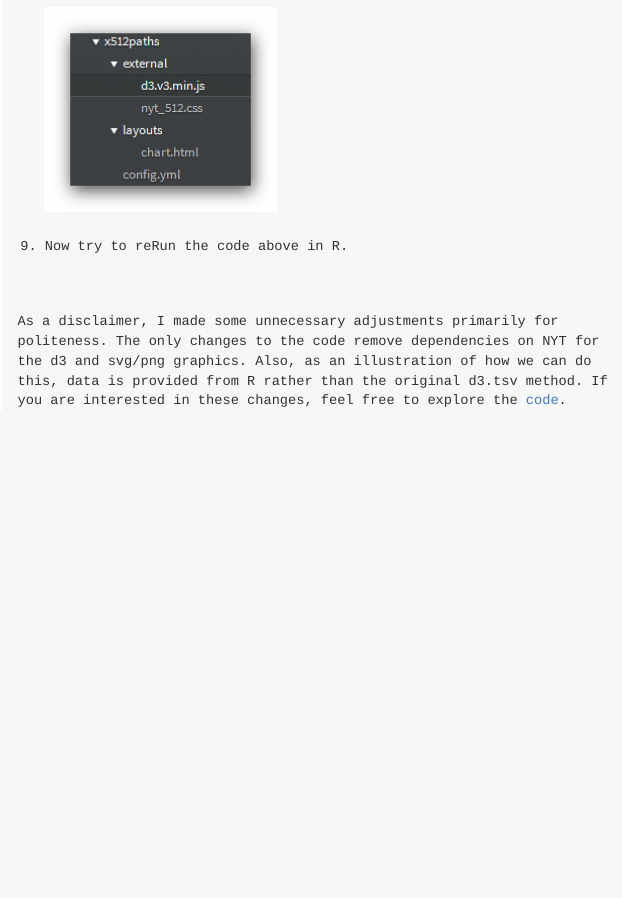
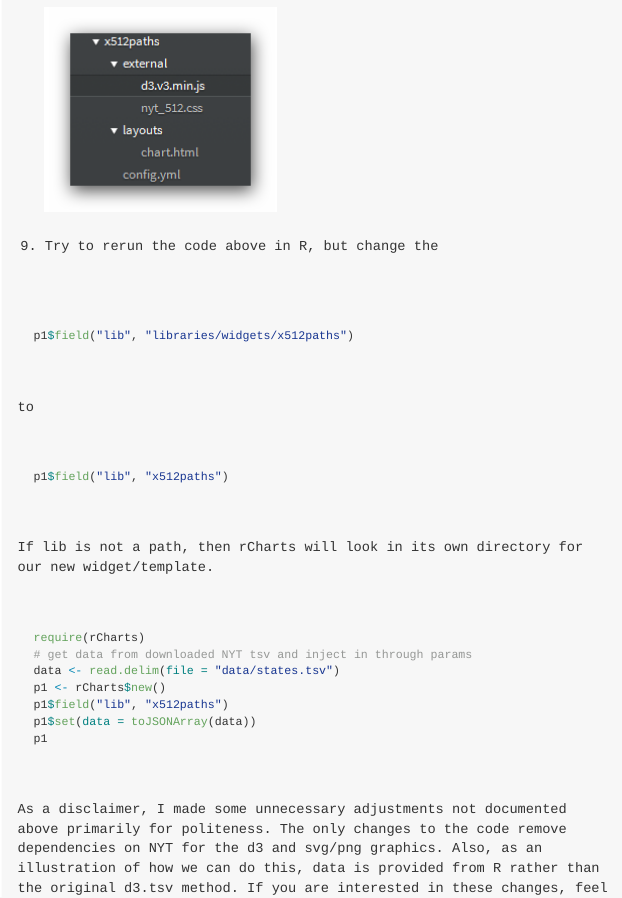
Before and after one commit to timelyportfolio/rCharts_512paths, an R Markdown document (index.Rmd): the page in a window 1100 px wide, from 2800 px down. The pictures show the output file index.md that the author committed with the source, drawn offline in the style of GitHub.

Commit message:
change code in tutorial to read system lib

````diff
--- a/index.Rmd
+++ b/index.Rmd
@@ -92,10 +92,28 @@ p1$print( 'g-chart' )
     </pre>
 7.  Now is a good time to check your directory structure.  It should look like the picture below.
   ![picture of directory structure](images/dir_struct.png)
-8.  Now try to reRun the code above in R.
+8.  Try to rerun the code above in R, but change the
+```{r,eval=FALSE}
+p1$field( 'lib', 'libraries/widgets/x512paths' )
+```
+to
+```{r,eval=FALSE}
+p1$field( 'lib', 'x512paths' )
+```
+If lib is not a path, then rCharts will look in its own directory for our new widget/template.
+
+```{r,eval=FALSE}
+require(rCharts)
+#get data from downloaded NYT tsv and inject in through params
+data <- read.delim(file = "data/states.tsv")
+p1 <- rCharts$new()
+p1$field( 'lib', 'x512paths' )
+p1$set( data = toJSONArray( data ) )
+p1
+```
 
 
-As a disclaimer, I made some unnecessary adjustments primarily for politeness.  The only changes to the code remove dependencies on NYT for the d3 and svg/png graphics.  Also, as an illustration of how we can do this, data is provided from R rather than the original d3.tsv method.  If you are interested in these changes, feel free to explore the [code](http://github.com/timelyportfolio/rCharts_512paths).
+As a disclaimer, I made some unnecessary adjustments not documented above primarily for politeness.  The only changes to the code remove dependencies on NYT for the d3 and svg/png graphics.  Also, as an illustration of how we can do this, data is provided from R rather than the original d3.tsv method.  If you are interested in these changes, feel free to explore the [code](http://github.com/timelyportfolio/rCharts_512paths).
 
 <br/>
 ### Thanks to:
````
Also changed, not shown: index.html, index.md, payload.RData.
